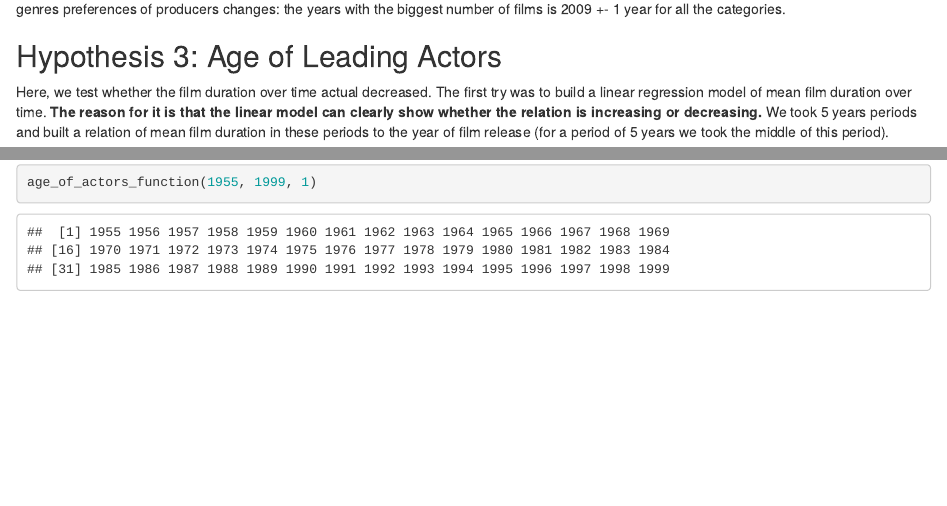
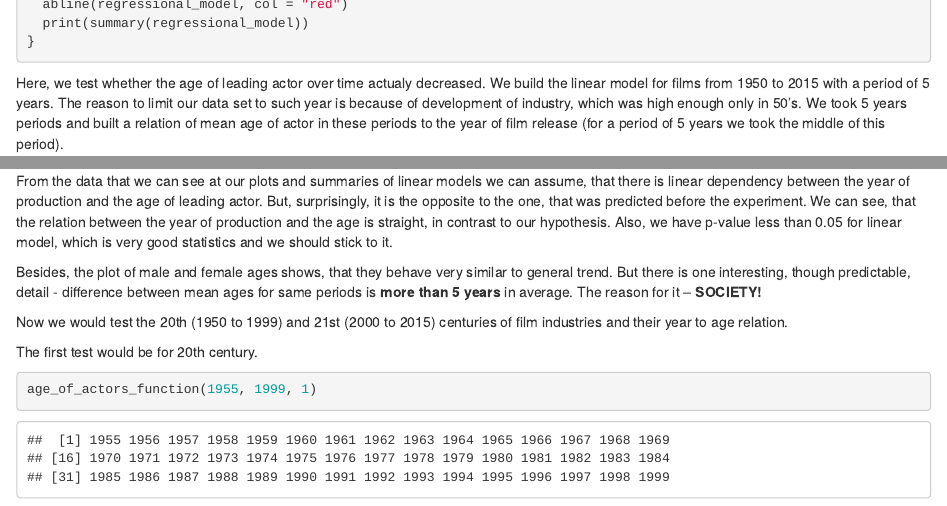
Before and after one commit to Kuzmarg/ProbabilityProject, an R Markdown document (project_main.Rmd): the page in a window 1100 px wide, from 5020 px down before the commit and from 6660 px down after it, and a second part further down, joined at a grey line. Rendered offline with R 4.5, knitr and Pandoc, with nearby package versions; some code elsewhere in the file could not run offline; common packages that the code uses without loading them are loaded.

Commit message:
Hypothesis 3 Explanations

````diff
--- a/project_main.Rmd
+++ b/project_main.Rmd
@@ -148,4 +148,3 @@ As plots show, there just was growth in number of films present, and it also is
 
 ## Hypothesis 3: Age of Leading Actors
 
-Here, we test whether the film duration over time actual decreased. The first try was to build a linear regression model of mean film duration over time. **The reason for it is that the linear model can clearly show whether the relation is increasing or decreasing.** We took 5 years periods and built a relation of mean film duration in these periods to the year of film release (for a period of 5 years we took the middle of this period).
@@ -228,3 +229,4 @@ age_of_actors_function <- function(start_of_period, end_of_period, step){
 }
 ```
 
+Here, we test whether the age of leading actor over time actualy decreased. We build the linear model for films from 1950 to 2015 with a period of 5 years. The reason to limit our data set to such year is because of development of industry, which was high enough only in 50's. We took 5 years periods and built a relation of mean age of actor in these periods to the year of film release (for a period of 5 years we took the middle of this period).
@@ -234,3 +238,10 @@ age_of_actors_function(1955, 2015, 5)
+From the data that we can see at our plots and summaries of linear models we can assume, that there is linear dependency between the year of production and the age of leading actor. But, surprisingly, it is the opposite to the one, that was predicted before the experiment. We can see, that the relation between the year of production and the age is straight, in contrast to our hypothesis. Also, we have p-value less than 0.05 for linear model, which is very good statistics and we should stick to it.
+
+Besides, the plot of male and female ages shows, that they behave very similar to general trend. But there is one interesting, though predictable, detail - difference between mean ages for same periods is **more than 5 years** in average. The reason for it -- **SOCIETY!**
+
+Now we would test the 20th (1950 to 1999) and 21st (2000 to 2015) centuries of film industries and their year to age relation.
+
+The first test would be for 20th century.
 
 ```{r}
 age_of_actors_function(1955, 1999, 1)
````
Also changed, not shown: project_main.Rmd (14 more changed lines).
